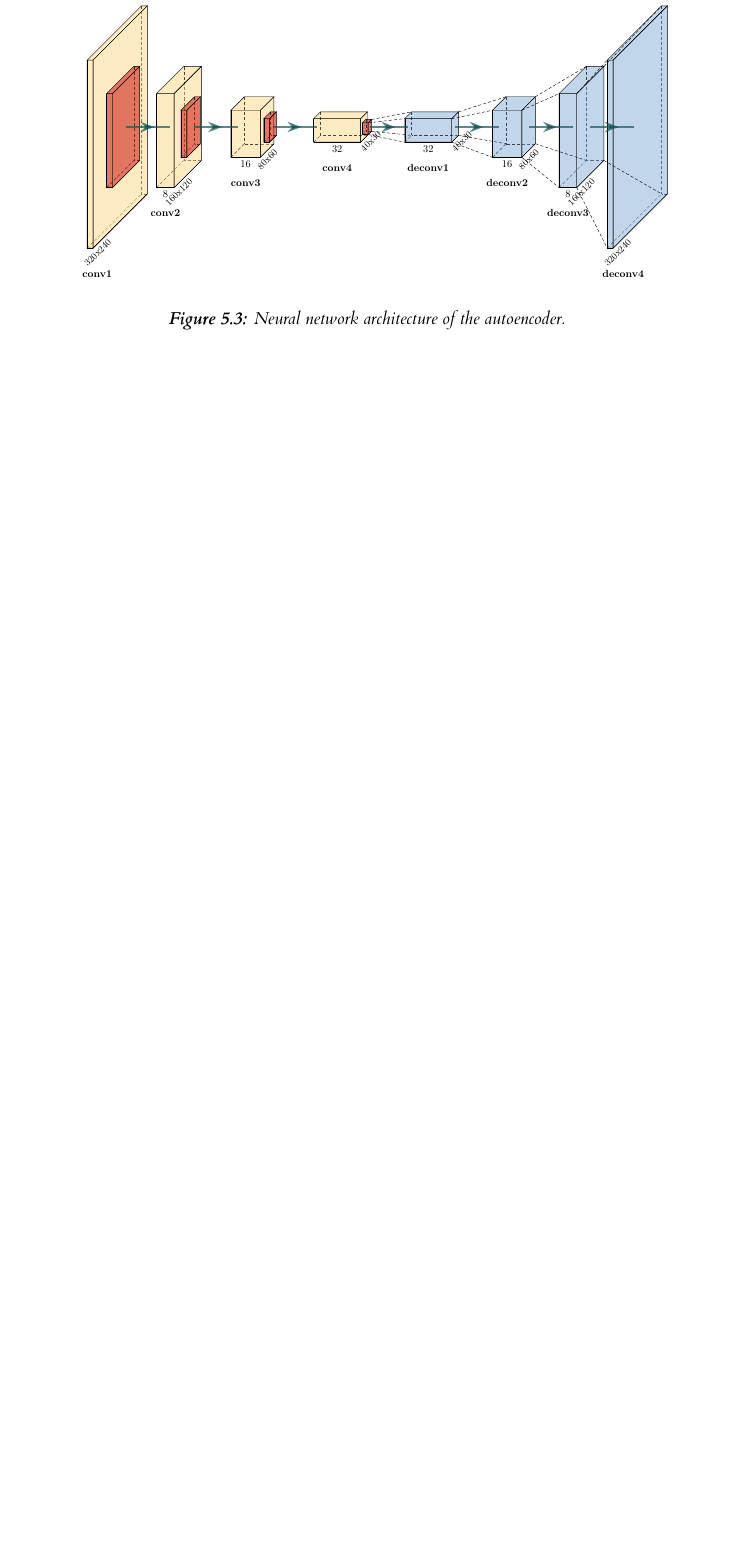
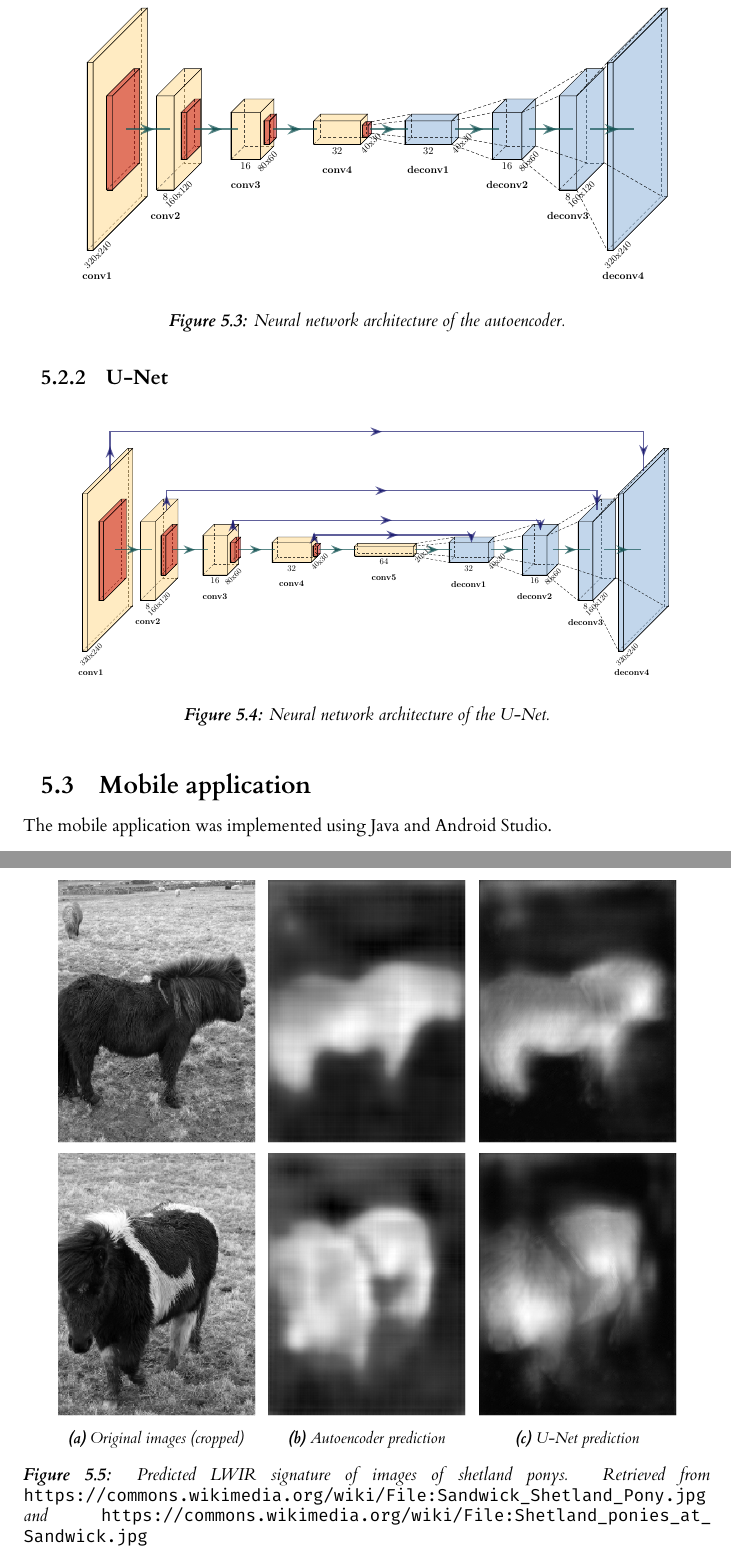
Before and after one commit to Lindronics/honours_project, a LaTeX thesis (dissertation/l4proj.tex): part of page 14 of 19 before the commit and two parts of pages 15 and 16 of 21 after it, the two joined at a grey line, cut so that both start at the same text, the shorter picture padded with empty space. Compiled offline with XeLaTeX.

Commit message:
Added U-Net figures to dissertation

```diff
--- a/dissertation/l4proj.tex
+++ b/dissertation/l4proj.tex
@@ -344,6 +349,38 @@ The encoder then uses four deconvolutional layers to attempt a reconstruction th
   \caption{Neural network architecture of the autoencoder.}
   \label{fig:autoencoder_architecture}
 \end{figure}
+
+\subsection{U-Net}
+
+\begin{figure}[ht]
+  \centering
+  \includegraphics[width=0.9\textwidth]{images/unet/unet}
+  \caption{Neural network architecture of the U-Net.}
+  \label{fig:unet_architecture}
+\end{figure}
+
+\begin{figure}[ht]
+  \centering
+  \begin{subfigure}[h!]{0.3\textwidth}
+    \includegraphics[width=\textwidth]{images/unet/pony_grayscale.png}
+    \includegraphics[width=\textwidth]{images/unet/pony_2_grayscale.png}
+    \caption{Original images (cropped)}
+  \end{subfigure}
+  \begin{subfigure}[h!]{0.3\textwidth}
+    \includegraphics[width=\textwidth]{images/autoencoder/pony_predicted.png}
+    \includegraphics[width=\textwidth]{images/autoencoder/pony_2_predicted.png}
+    \caption{Autoencoder prediction}
+  \end{subfigure}
+  \begin{subfigure}[h!]{0.3\textwidth}
+    \includegraphics[width=\textwidth]{images/unet/pony_predicted.png}
+    \includegraphics[width=\textwidth]{images/unet/pony_2_predicted.png}
+    \caption{U-Net prediction}
+  \end{subfigure}
+  \caption{Predicted LWIR signature of images of shetland ponys. Retrieved from \url{https://commons.wikimedia.org/wiki/File:Sandwick_Shetland_Pony.jpg} and \url{https://commons.wikimedia.org/wiki/File:Shetland_ponies_at_Sandwick.jpg}}
+  \label{fig:autoencoder_pony}
+\end{figure}
+
+
 
 
 % \begin{figure}[ht]
@@ -366,6 +403,10 @@ The encoder then uses four deconvolutional layers to attempt a reconstruction th
 %   \caption{Autoencoder prediction of LWIR image from grayscale.}
 % \end{figure}
 
+
+\section{Mobile application}
+
+The mobile application was implemented using Java and Android Studio.
 
 
 
```
Also changed, not shown: timelog.md (+11 -1 lines), dissertation/images/autoencoder/pony_2_predicted.png (added), dissertation/images/autoencoder/pony_predicted.png (added), dissertation/images/unet/pony_2_grayscale.png (added), dissertation/images/unet/pony_2_predicted.png (added), dissertation/images/unet/pony_grayscale.png (added), dissertation/images/unet/pony_predicted.png (added), dissertation/images/unet/unet.pdf (added), dissertation/l4proj.tex (11 more changed lines).
